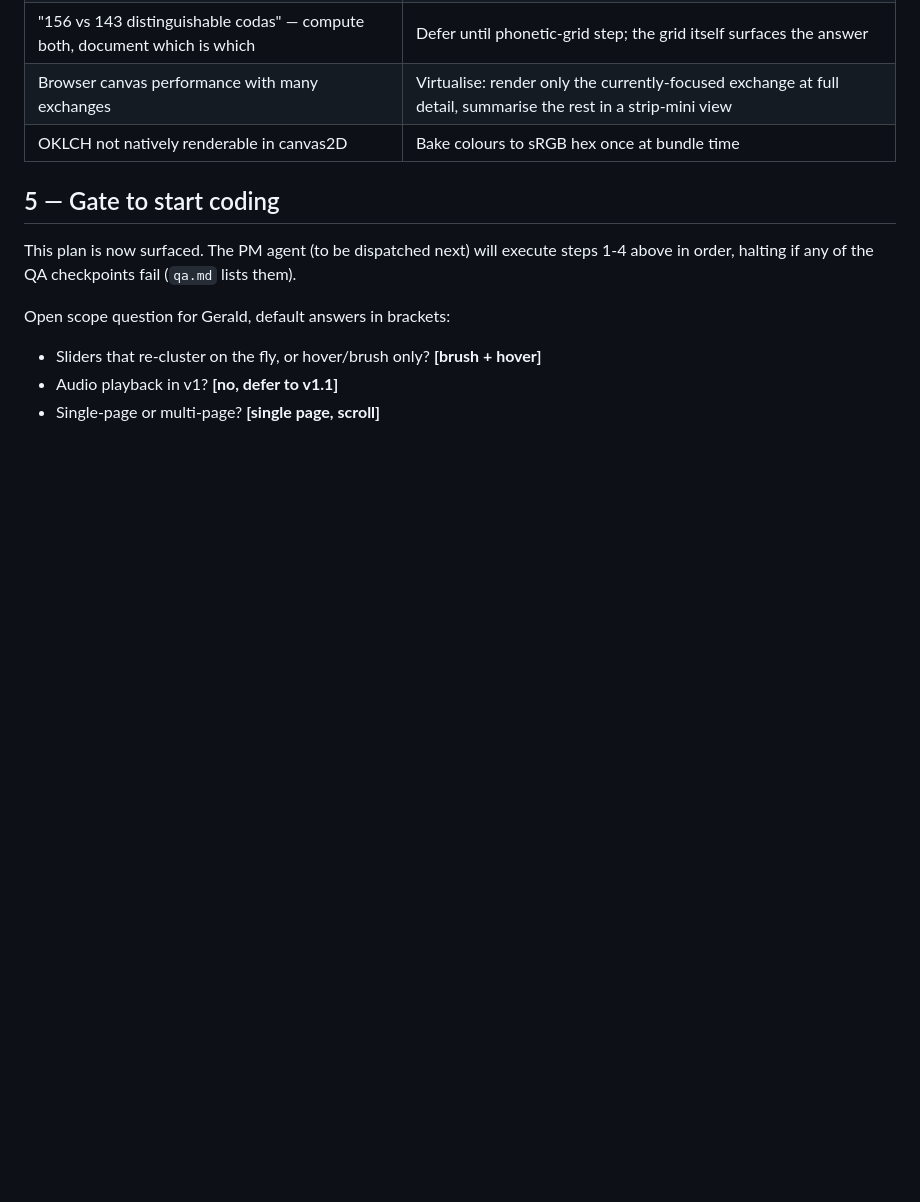
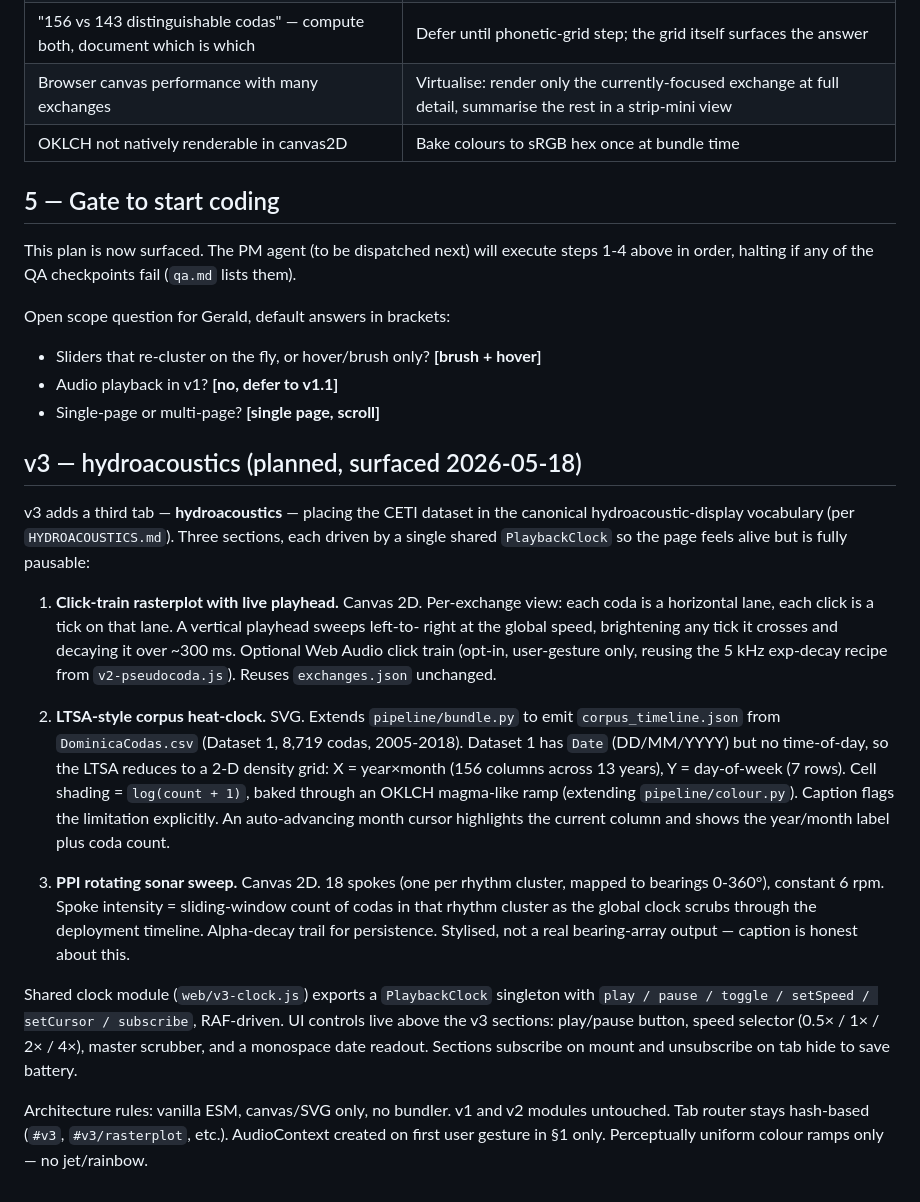
Before and after one commit to kai-denrei/CETI-visuals, a Markdown page: REPRO_PLAN.md, the part around the change. Rendered like a GitHub page; blank space fills up the shorter version.

```diff
--- a/REPRO_PLAN.md
+++ b/REPRO_PLAN.md
@@ -108,3 +108,39 @@ Open scope question for Gerald, default answers in brackets:
 - Sliders that re-cluster on the fly, or hover/brush only? **[brush + hover]**
 - Audio playback in v1? **[no, defer to v1.1]**
 - Single-page or multi-page? **[single page, scroll]**
+
+## v3 — hydroacoustics (planned, surfaced 2026-05-18)
+
+v3 adds a third tab — **hydroacoustics** — placing the CETI dataset in the canonical
+hydroacoustic-display vocabulary (per `HYDROACOUSTICS.md`). Three sections, each driven by
+a single shared `PlaybackClock` so the page feels alive but is fully pausable:
+
+1. **Click-train rasterplot with live playhead.** Canvas 2D. Per-exchange view: each coda is
+   a horizontal lane, each click is a tick on that lane. A vertical playhead sweeps left-to-
+   right at the global speed, brightening any tick it crosses and decaying it over ~300 ms.
+   Optional Web Audio click train (opt-in, user-gesture only, reusing the 5 kHz exp-decay
+   recipe from `v2-pseudocoda.js`). Reuses `exchanges.json` unchanged.
+
+2. **LTSA-style corpus heat-clock.** SVG. Extends `pipeline/bundle.py` to emit
+   `corpus_timeline.json` from `DominicaCodas.csv` (Dataset 1, 8,719 codas, 2005-2018).
+   Dataset 1 has `Date` (DD/MM/YYYY) but no time-of-day, so the LTSA reduces to a 2-D
+   density grid: X = year×month (156 columns across 13 years), Y = day-of-week (7 rows).
+   Cell shading = `log(count + 1)`, baked through an OKLCH magma-like ramp (extending
+   `pipeline/colour.py`). Caption flags the limitation explicitly. An auto-advancing month
+   cursor highlights the current column and shows the year/month label plus coda count.
+
+3. **PPI rotating sonar sweep.** Canvas 2D. 18 spokes (one per rhythm cluster, mapped to
+   bearings 0-360°), constant 6 rpm. Spoke intensity = sliding-window count of codas in
+   that rhythm cluster as the global clock scrubs through the deployment timeline.
+   Alpha-decay trail for persistence. Stylised, not a real bearing-array output —
+   caption is honest about this.
+
+Shared clock module (`web/v3-clock.js`) exports a `PlaybackClock` singleton with
+`play / pause / toggle / setSpeed / setCursor / subscribe`, RAF-driven. UI controls live
+above the v3 sections: play/pause button, speed selector (0.5× / 1× / 2× / 4×), master
+scrubber, and a monospace date readout. Sections subscribe on mount and unsubscribe on
+tab hide to save battery.
+
+Architecture rules: vanilla ESM, canvas/SVG only, no bundler. v1 and v2 modules untouched.
+Tab router stays hash-based (`#v3`, `#v3/rasterplot`, etc.). AudioContext created on first
+user gesture in §1 only. Perceptually uniform colour ramps only — no jet/rainbow.
```
Also changed, not shown: HYDROACOUSTICS.md (added, +140 -0 lines).
